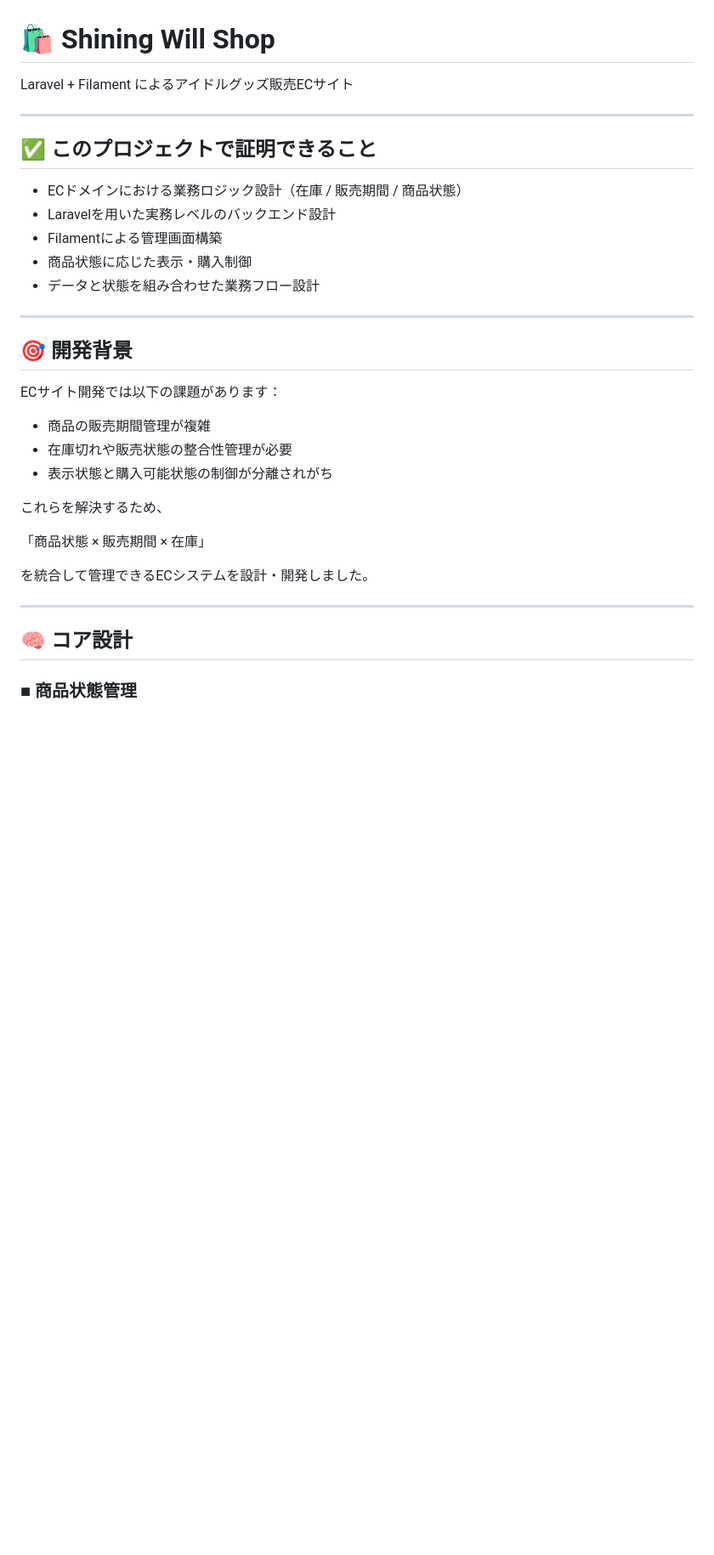
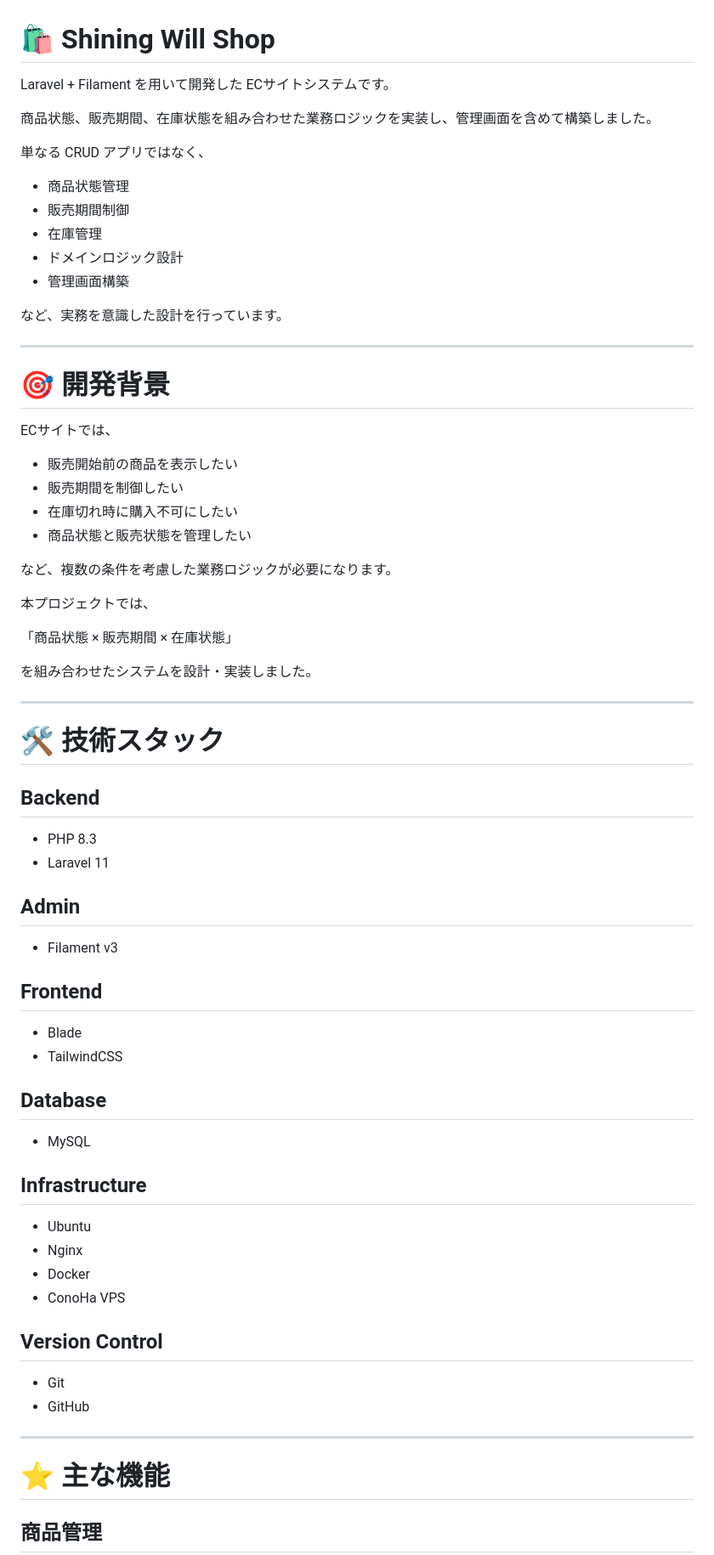
Before and after one commit to utl-flaxy/shining-will-shop, a Markdown page: README.md, the part around one of its changes. Shown at 85% size. GitHub-like rendering; blank space fills up the shorter version.

```diff
--- a/README.md
+++ b/README.md
@@ -1,36 +1,75 @@
 # 🛍️ Shining Will Shop
 
-Laravel + Filament によるアイドルグッズ販売ECサイト
+Laravel + Filament を用いて開発した ECサイトシステムです。
+
+商品状態、販売期間、在庫状態を組み合わせた業務ロジックを実装し、管理画面を含めて構築しました。
+
+単なる CRUD アプリではなく、
+
+* 商品状態管理
+* 販売期間制御
+* 在庫管理
+* ドメインロジック設計
+* 管理画面構築
+
+など、実務を意識した設計を行っています。
 
 ---
 
-## ✅ このプロジェクトで証明できること
+# 🎯 開発背景
 
-- ECドメインにおける業務ロジック設計（在庫 / 販売期間 / 商品状態）
-- Laravelを用いた実務レベルのバックエンド設計
-- Filamentによる管理画面構築
-- 商品状態に応じた表示・購入制御
-- データと状態を組み合わせた業務フロー設計
+ECサイトでは、
+
+* 販売開始前の商品を表示したい
+* 販売期間を制御したい
+* 在庫切れ時に購入不可にしたい
+* 商品状態と販売状態を管理したい
+
+など、複数の条件を考慮した業務ロジックが必要になります。
+
+本プロジェクトでは、
+
+「商品状態 × 販売期間 × 在庫状態」
+
+を組み合わせたシステムを設計・実装しました。
 
 ---
 
-## 🎯 開発背景
+# 🛠 技術スタック
 
-ECサイト開発では以下の課題があります：
+## Backend
 
-- 商品の販売期間管理が複雑
-- 在庫切れや販売状態の整合性管理が必要
-- 表示状態と購入可能状態の制御が分離されがち
+* PHP 8.3
+* Laravel 11
 
-これらを解決するため、
+## Admin
 
-「商品状態 × 販売期間 × 在庫」
+* Filament v3
 
-を統合して管理できるECシステムを設計・開発しました。
+## Frontend
+
+* Blade
+* TailwindCSS
+
+## Database
+
+* MySQL
+
+## Infrastructure
+
+* Ubuntu
+* Nginx
+* Docker
+* ConoHa VPS
+
+## Version Control
+
+* Git
+* GitHub
 
 ---
 
-## 🧠 コア設計
+# ⭐ 主な機能
 
-### ■ 商品状態管理
+## 商品管理
 
```
Also changed, not shown: other parts of README.md (+222 -118 lines).
